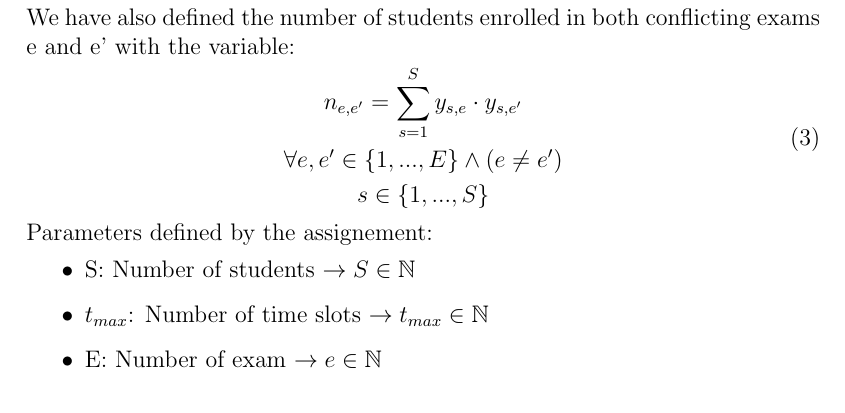
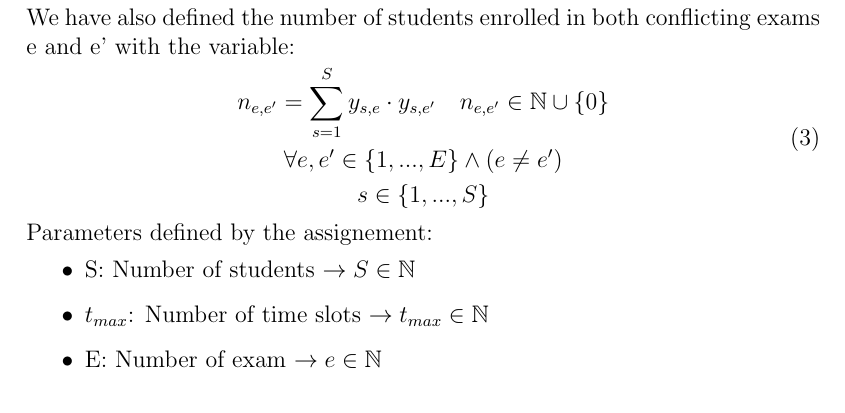
Before and after one commit to Jacopx/OMA_ExamTimeTable, a LaTeX document (Latex/OMA_ETT-Model.tex): part of page 2 of 3, cut so that both start at the same text. Compiled offline with pdfLaTeX.

Commit message:
Missing n math domain

```diff
--- a/Latex/OMA_ETT-Model.tex
+++ b/Latex/OMA_ETT-Model.tex
@@ -47,7 +47,7 @@ The second one is used for student and exam enrollment:
 We have also defined the number of students enrolled in both conflicting exams e and e' with the variable:
 \begin{equation}
   \begin{gathered}
-    n_{e,e'} = \sum_{s = 1}^{S} y_{s,e} \cdot y_{s,e'}\\
+    n_{e,e'} = \sum_{s = 1}^{S} y_{s,e} \cdot y_{s,e'} \quad n_{e,e'} \in \mathbb{N} \cup \{0\}\\
     \forall e, e' \in \{1,...,E\} \wedge (e \neq e')\\
     s\in\{1,...,S\}\\
   \end{gathered}
```
Also changed, not shown: Latex/OMA_ETT-Model.pdf.
